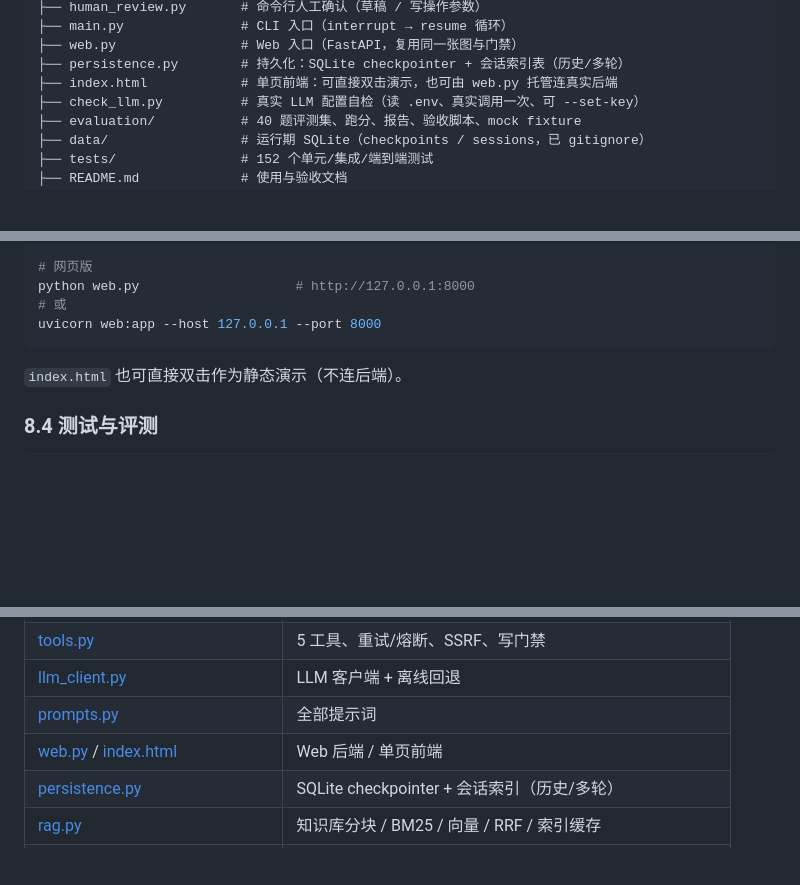
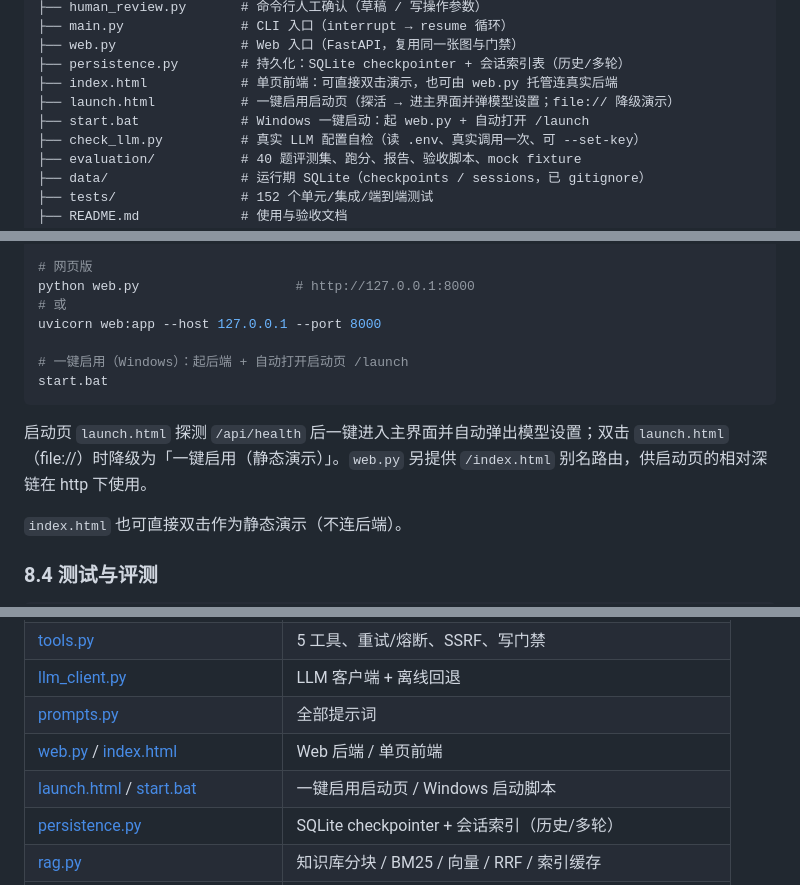
Before and after one commit to zc-hongjian/AI-yanju, a Markdown page: PROJECT_SUMMARY.md, 3 parts joined by grey strips. Drawn GitHub-style; blank space fills up the shorter version.

````diff
--- a/PROJECT_SUMMARY.md
+++ b/PROJECT_SUMMARY.md
@@ -50,6 +50,8 @@ AI-hy/
 ├── web.py                # Web 入口（FastAPI，复用同一张图与门禁）
 ├── persistence.py        # 持久化：SQLite checkpointer + 会话索引表（历史/多轮）
 ├── index.html            # 单页前端：可直接双击演示，也可由 web.py 托管连真实后端
+├── launch.html           # 一键启用启动页（探活 → 进主界面并弹模型设置；file:// 降级演示）
+├── start.bat             # Windows 一键启动：起 web.py + 自动打开 /launch
 ├── check_llm.py          # 真实 LLM 配置自检（读 .env、真实调用一次、可 --set-key）
 ├── evaluation/           # 40 题评测集、跑分、报告、验收脚本、mock fixture
 ├── data/                 # 运行期 SQLite（checkpoints / sessions，已 gitignore）
@@ -298,7 +300,14 @@ python main.py "LangGraph 如何实现人工中断？" --auto
 python web.py                    # http://127.0.0.1:8000
 # 或
 uvicorn web:app --host 127.0.0.1 --port 8000
+
+# 一键启用（Windows）：起后端 + 自动打开启动页 /launch
+start.bat
 ```
+
+启动页 `launch.html` 探测 `/api/health` 后一键进入主界面并自动弹出模型设置；双击
+`launch.html`（file://）时降级为「一键启用（静态演示）」。`web.py` 另提供 `/index.html`
+别名路由，供启动页的相对深链在 http 下使用。
 
 `index.html` 也可直接双击作为静态演示（不连后端）。
 
@@ -402,6 +411,7 @@ python evaluation/acceptance_check.py
 | [llm_client.py](llm_client.py) | LLM 客户端 + 离线回退 |
 | [prompts.py](prompts.py) | 全部提示词 |
 | [web.py](web.py) / [index.html](index.html) | Web 后端 / 单页前端 |
+| [launch.html](launch.html) / [start.bat](start.bat) | 一键启用启动页 / Windows 启动脚本 |
 | [persistence.py](persistence.py) | SQLite checkpointer + 会话索引（历史/多轮） |
 | [rag.py](rag.py) | 知识库分块 / BM25 / 向量 / RRF / 索引缓存 |
 | [tracing.py](tracing.py) | 节点 Span + 模型价目表成本归因 |
````
Also changed, not shown: README.md (+18 -0 lines), docs/web-ui-launch-settings.png (added), docs/web-ui-launch.png (added), 4 other files.
